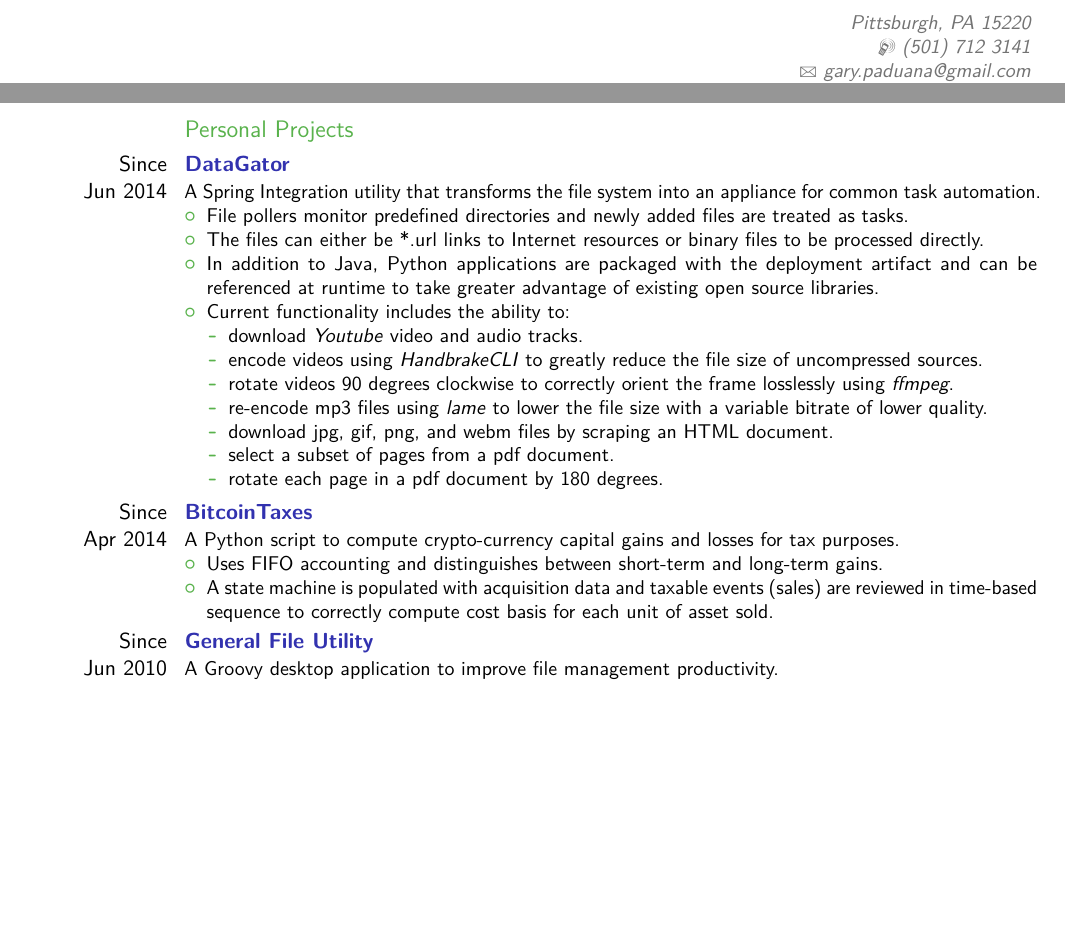
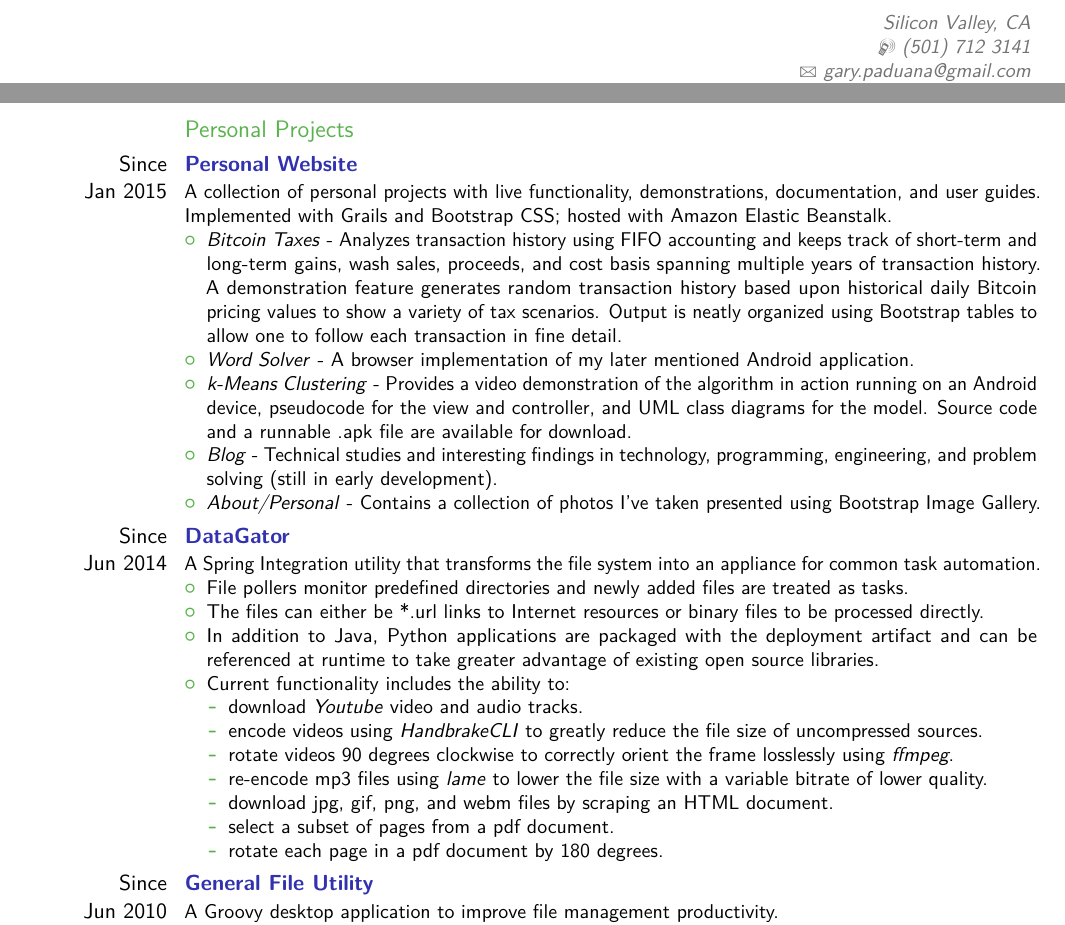
Before and after one commit to garypaduana/Resume, a LaTeX CV (resume.tex): two parts of pages 1 and 2 of 3, joined at a grey line, cut at the place of the change, the shorter picture padded with empty space. The pictures show the PDF file resume.pdf that the author committed with the source.

Commit message:
changed address, added website info.

```diff
--- a/resume.tex
+++ b/resume.tex
@@ -11,7 +11,7 @@
 \setlength{\hintscolumnwidth}{2.5cm}	% date column width
 
 \name{Gary}{Paduana}
-\address{}{Pittsburgh, PA 15220}
+\address{}{Silicon Valley, CA}
 \phone[mobile]{(501)~712~3141}
 \email{gary.paduana@gmail.com}
 \social[github]{garypaduana}
@@ -63,6 +63,17 @@
 }
 
 \subsection{Personal Projects}
+
+\cventry{Since \\ Jan 2015}{\href{http://www.garypaduana.com}{{\color{LinkBlue}Personal Website}}}{}{}{}{A collection of personal projects with live functionality, demonstrations, documentation, and user guides.  Implemented with Grails and Bootstrap CSS; hosted with Amazon Elastic Beanstalk.
+	\begin{itemize}
+		\item \textit{Bitcoin Taxes} - Analyzes transaction history using FIFO accounting and keeps track of short-term and long-term gains, wash sales, proceeds, and cost basis spanning multiple years of transaction history.  A demonstration feature generates random transaction history based upon historical daily Bitcoin pricing values to show a variety of tax scenarios.  Output is neatly organized using Bootstrap tables to allow one to follow each transaction in fine detail.
+		\item \textit{Word Solver} - A browser implementation of my later mentioned Android application.
+		\item \textit{k-Means Clustering} - Provides a video demonstration of the algorithm in action running on an Android device, pseudocode for the view and controller, and UML class diagrams for the model.  Source code and a runnable .apk file are available for download.
+		\item \textit{Blog} - Technical studies and interesting findings in technology, programming, engineering, and problem solving (still in early development).
+		\item \textit{About/Personal} - Contains a collection of photos I've taken presented using Bootstrap Image Gallery.
+	\end{itemize}
+}
+
 \cventry{Since \\ Jun 2014}{\href{https://github.com/garypaduana/DataGator}{{\color{LinkBlue}DataGator}}}{}{}{}{A Spring Integration utility that transforms the file system into an appliance for common task automation.
 	\begin{itemize}
 		\item File pollers monitor predefined directories and newly added files are treated as tasks.
@@ -78,13 +89,6 @@
 			\item select a subset of pages from a pdf document.
 			\item rotate each page in a pdf document by 180 degrees.
 		\end{itemize}
-	\end{itemize}
-}
-
-\cventry{Since \\ Apr 2014}{\href{https://github.com/garypaduana/BitcoinTaxes}{{\color{LinkBlue}BitcoinTaxes}}}{}{}{}{A Python script to compute crypto-currency capital gains and losses for tax purposes.
-	\begin{itemize}
-		\item Uses FIFO accounting and distinguishes between short-term and long-term gains.
-		\item A state machine is populated with acquisition data and taxable events (sales) are reviewed in time-based sequence to correctly compute cost basis for each unit of asset sold.
 	\end{itemize}
 }
 
```
Also changed, not shown: resume.pdf.
